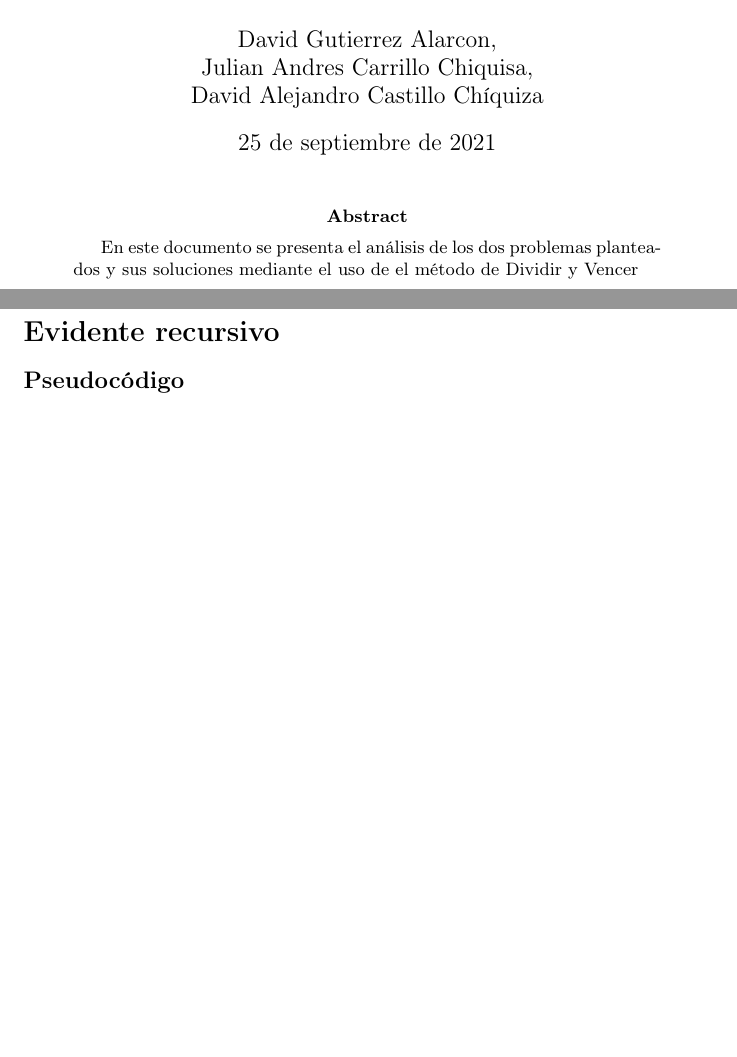
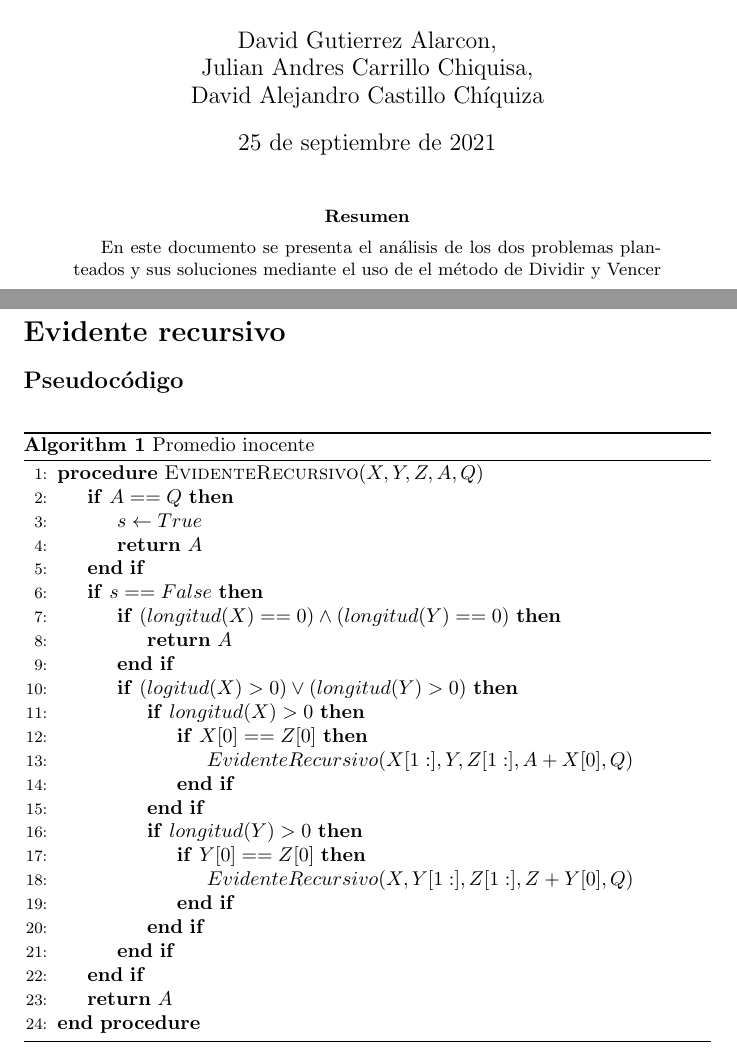
Before and after one commit to CASDAV/Analisis_Algoritmos_TrabajosGrupales, a LaTeX paper (Taller_Programacion_Dinamica/Taller_Programacion_Dinamica.tex): two parts of pages 1 and 2 of 2 before the commit and two parts of pages 1 and 2 of 3 after it, joined at a grey line, cut so that both start at the same text, the shorter picture padded with empty space. Compiled offline with pdfLaTeX.

Commit message:
Pseudocodigo Primero

```diff
--- a/Taller_Programacion_Dinamica/Taller_Programacion_Dinamica.tex
+++ b/Taller_Programacion_Dinamica/Taller_Programacion_Dinamica.tex
@@ -70,6 +57,45 @@ En este documento se presenta el análisis de los dos problemas planteados y sus
 \section*{Evidente recursivo}
 
 	\subsection*{Pseudocódigo}
+
+	\begin{algorithm}[H]
+	\begin{algorithmic}[1]
+
+	\Procedure{EvidenteRecursivo}{$X,Y,Z,A,Q$}
+
+  		\If{$A == Q$}
+  			\State $s \leftarrow True$
+  			\State\Return $A$
+  		\EndIf
+
+  		\If {$s == False$}
+
+  			\If{$(longitud(X)==0) \wedge (longitud(Y) == 0)$}
+  				\State\Return $A$
+  			\EndIf
+
+  			\If {$(logitud(X) > 0) \vee (longitud(Y) > 0)$}
+  				\If{$longitud(X) > 0$}
+  					\If{$X[0] == Z[0]$}
+  						\State $EvidenteRecursivo(X[1:],Y,Z[1:],A+X[0],Q) $
+  					\EndIf
+
+  				\EndIf
+  				\If{$longitud(Y) > 0$}
+  					\If{$Y[0] == Z[0]$}
+  						\State $EvidenteRecursivo(X,Y[1:],Z[1:],Z+Y[0],Q)$
+  					\EndIf
+  				\EndIf
+  			\EndIf
+  		\EndIf
+  		\State\Return $A$
+
+	\EndProcedure
+
+	\end{algorithmic}
+	\caption{\foreignlanguage{english}{Promedio inocente}}
+	\end{algorithm}
+
 
 	\subsection*{Complejidad}
 
```
Also changed, not shown: Taller_Programacion_Dinamica/Taller_Programacion_Dinamica.pdf, Taller_Programacion_Dinamica/Taller_Programacion_Dinamica.tex (27 more changed lines), 3 other files.
